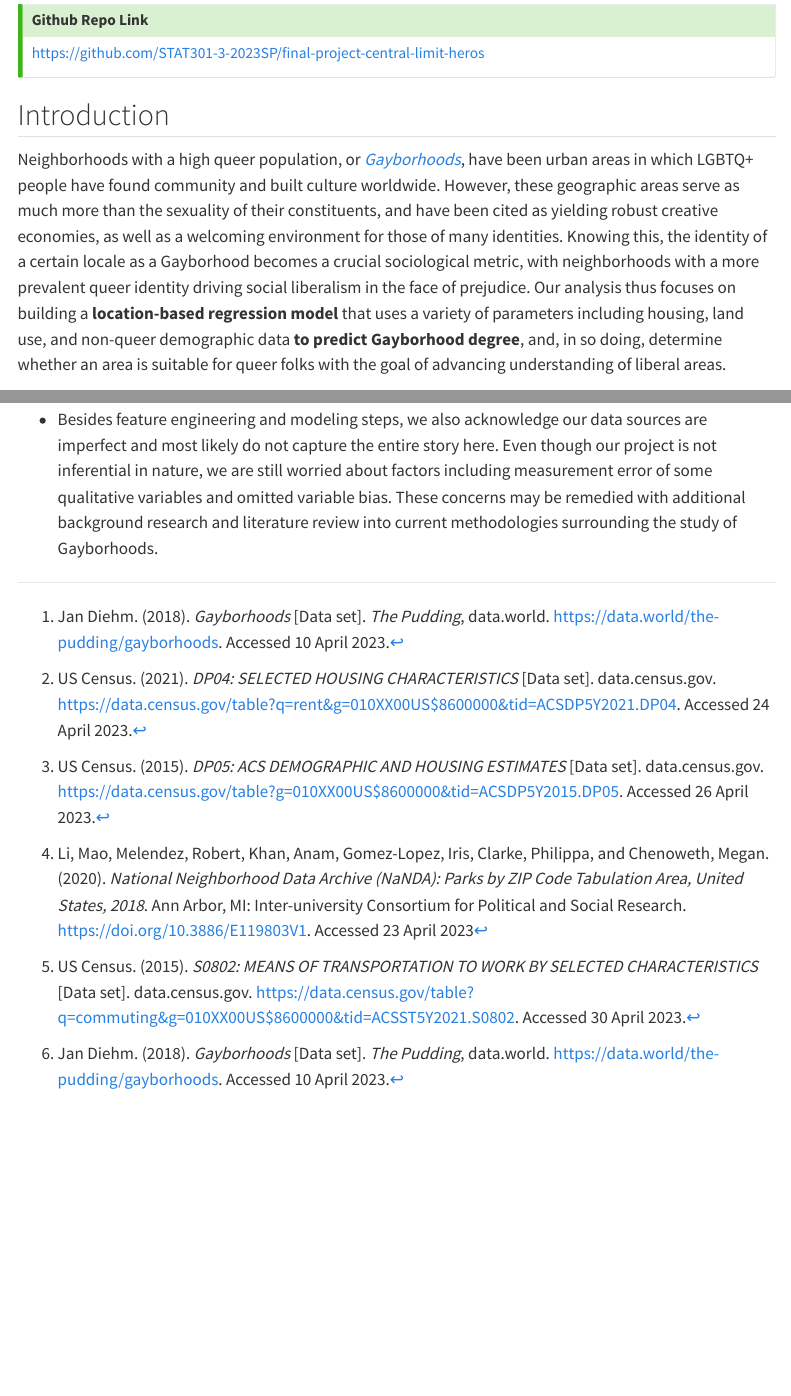
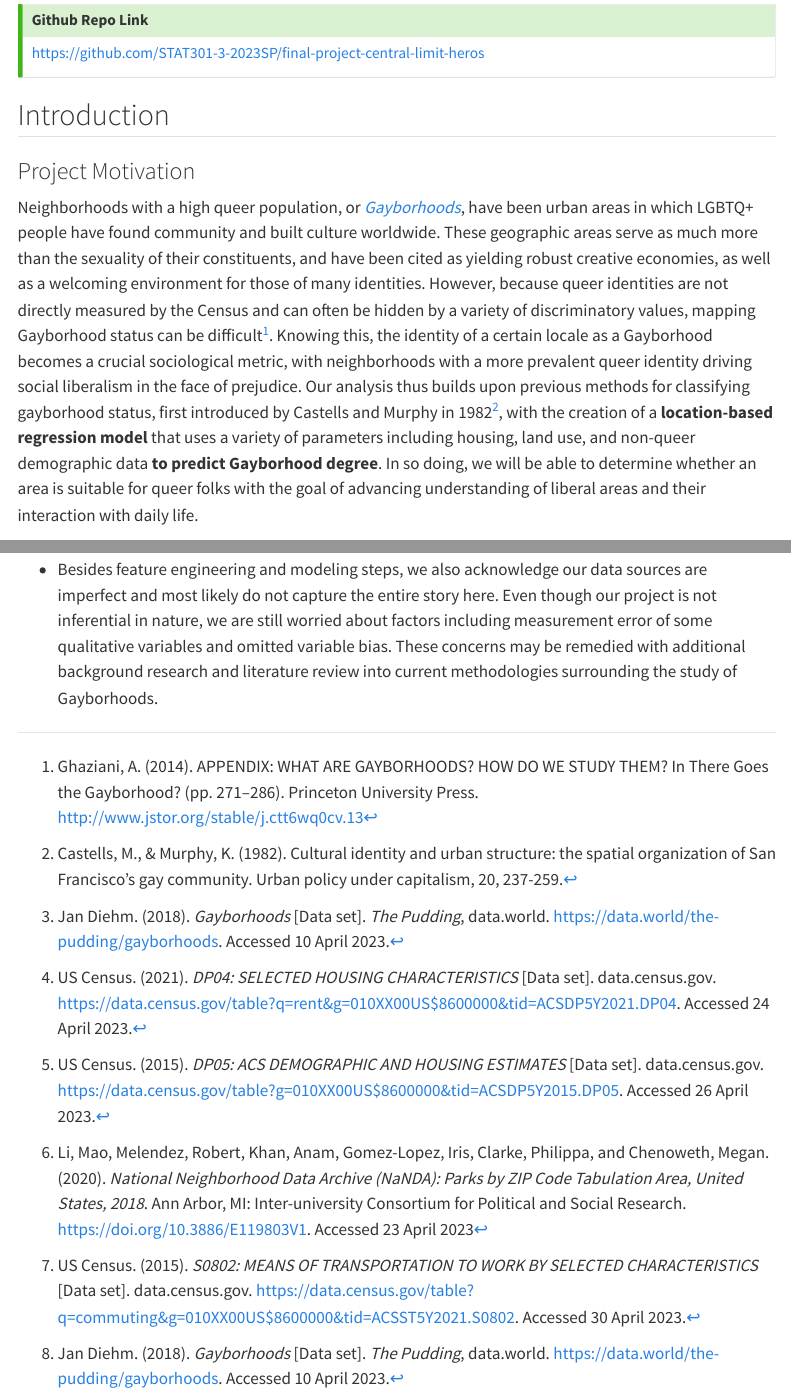
Before and after one commit to STAT301-3-2023SP/final-project-central-limit-heros, a Quarto document (memos/final_report.qmd): the page in a window 1100 px wide, from 300 px down, and a second part further down, joined at a grey line. Rendered offline with R 4.5, knitr and Pandoc in place of Quarto, with nearby package versions; some code elsewhere in the file could not run offline; menus at the side of the page are left out.

Commit message:
add motivation

```diff
--- a/memos/final_report.qmd
+++ b/memos/final_report.qmd
@@ -54,7 +54,13 @@ load("results/predictions/metrics_by_member.rda")
 
 ## Introduction
 
-Neighborhoods with a high queer population, or [*Gayborhoods*](https://en.wikipedia.org/wiki/Gay_village), have been urban areas in which LGBTQ+ people have found community and built culture worldwide. However, these geographic areas serve as much more than the sexuality of their constituents, and have been cited as yielding robust creative economies, as well as a welcoming environment for those of many identities. Knowing this, the identity of a certain locale as a Gayborhood becomes a crucial sociological metric, with neighborhoods with a more prevalent queer identity driving social liberalism in the face of prejudice. Our analysis thus focuses on building a **location-based regression model** that uses a variety of parameters including housing, land use, and non-queer demographic data **to predict Gayborhood degree**, and, in so doing, determine whether an area is suitable for queer folks with the goal of advancing understanding of liberal areas.
+### Project Motivation
+
+Neighborhoods with a high queer population, or [*Gayborhoods*](https://en.wikipedia.org/wiki/Gay_village), have been urban areas in which LGBTQ+ people have found community and built culture worldwide. These geographic areas serve as much more than the sexuality of their constituents, and have been cited as yielding robust creative economies, as well as a welcoming environment for those of many identities. However, because queer identities are not directly measured by the Census and can often be hidden by a variety of discriminatory values, mapping Gayborhood status can be difficult[^8]. Knowing this, the identity of a certain locale as a Gayborhood becomes a crucial sociological metric, with neighborhoods with a more prevalent queer identity driving social liberalism in the face of prejudice. Our analysis thus builds upon previous methods for classifying gayborhood status, first introduced by Castells and Murphy in 1982[^7], with the creation of a **location-based regression model** that uses a variety of parameters including housing, land use, and non-queer demographic data **to predict Gayborhood degree**. In so doing, we will be able to determine whether an area is suitable for queer folks with the goal of advancing understanding of liberal areas and their interaction with daily life.
+
+[^8]: Ghaziani, A. (2014). APPENDIX: WHAT ARE GAYBORHOODS? HOW DO WE STUDY THEM? In There Goes the Gayborhood? (pp. 271–286). Princeton University Press. http://www.jstor.org/stable/j.ctt6wq0cv.13
+
+[^7]: Castells, M., & Murphy, K. (1982). Cultural identity and urban structure: the spatial organization of San Francisco’s gay community. Urban policy under capitalism, 20, 237-259.
 
 ### Workflow Overview
 
```
